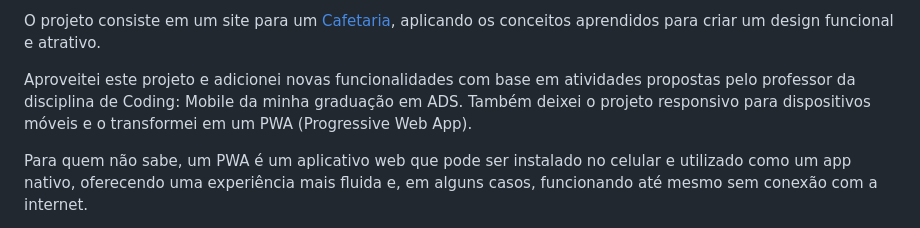
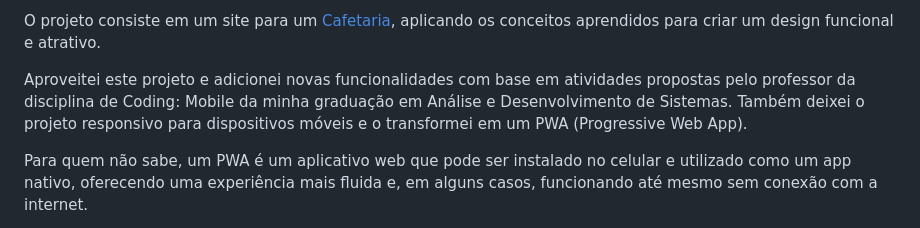
Before and after one commit to fernandesmelo/website-para-uma-cafeteria, a Markdown page: README.md, the part around the change. Drawn GitHub-style.

```diff
--- a/README.md
+++ b/README.md
@@ -4,7 +4,7 @@ Desenvolvi este projeto como parte da Missão 08 da carreira Front-end I no curs
 
 O projeto consiste em um site para um [Cafetaria](https://fernandesmelo.github.io/website-para-uma-cafeteria/), aplicando os conceitos aprendidos para criar um design funcional e atrativo.
 
-Aproveitei este projeto e adicionei novas funcionalidades com base em atividades propostas pelo professor da disciplina de Coding: Mobile da minha graduação em ADS. Também deixei o projeto responsivo para dispositivos móveis e o transformei em um PWA (Progressive Web App).
+Aproveitei este projeto e adicionei novas funcionalidades com base em atividades propostas pelo professor da disciplina de Coding: Mobile da minha graduação em Análise e Desenvolvimento de Sistemas. Também deixei o projeto responsivo para dispositivos móveis e o transformei em um PWA (Progressive Web App).
 
 Para quem não sabe, um PWA é um aplicativo web que pode ser instalado no celular e utilizado como um app nativo, oferecendo uma experiência mais fluida e, em alguns casos, funcionando até mesmo sem conexão com a internet.
 
```
